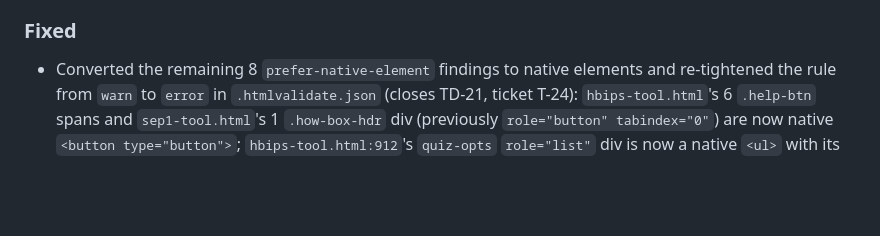
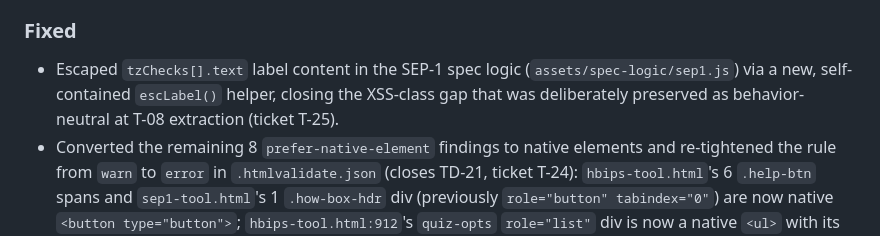
Before and after one commit to sawyer-QA/abstractiondeskqa, a Markdown page: CHANGELOG.md, the part around the change. Drawn GitHub-style; blank space fills up the shorter version.

```diff
--- a/CHANGELOG.md
+++ b/CHANGELOG.md
@@ -43,6 +43,7 @@ All notable changes to this project are documented here. Format follows [Keep a
 
 ### Fixed
 
+- Escaped `tzChecks[].text` label content in the SEP-1 spec logic (`assets/spec-logic/sep1.js`) via a new, self-contained `escLabel()` helper, closing the XSS-class gap that was deliberately preserved as behavior-neutral at T-08 extraction (ticket T-25).
 - Converted the remaining 8 `prefer-native-element` findings to native elements and re-tightened the rule from `warn` to `error` in `.htmlvalidate.json` (closes TD-21, ticket T-24): `hbips-tool.html`'s 6 `.help-btn` spans and `sep1-tool.html`'s 1 `.how-box-hdr` div (previously `role="button" tabindex="0"`) are now native `<button type="button">`; `hbips-tool.html:912`'s `quiz-opts` `role="list"` div is now a native `<ul>` with its JS-rendered option buttons each wrapped in an `<li>` — the content-model fix T-22 deliberately deferred, since a `<ul>` can't take a `<button>` as a direct child. `prefer-native-element` is no longer downgraded anywhere in the config.
 - Eliminated the remaining static inline `style="..."` attributes T-16 missed and re-tightened `no-inline-style` from `warn` to `error` in `.htmlvalidate.json` (closes TD-20, ticket T-23): 48 total — 46 in `lookup.html` (never in T-16's file scope, despite T-16's close-out text claiming full sitewide coverage) plus 1 each in `lkw-tool.html`/`cmo-tool.html`'s `#qprog-fill` quiz-progress-bar defaults, which T-16/T-22 had documented as deliberately inline but never actually suppressed from the linter. Corrected from T-22's own "47" estimate (a lines-matched grep undercounted two lines carrying multiple `style=` attributes each). `lookup.html`'s 46 includes a JS-driven case neither prior ticket had named — the `#tagReview` auto-detected-tags panel — converted using the same pattern as the two progress bars (a CSS class default holds the initial value; the existing runtime `.style.*` JS assignment is untouched). One inline hover handler in that same 46 (`onmouseover`/`onmouseout` + `this.style.background` on the "Browse all tags" button) was converted to a plain CSS `:hover` rule instead of deferred, since it had no dynamic dependency. `lookup.html`'s local `:root` palette caveat: its `--teal2` resolves to `#0fa39f`, not the shared `#0da8a5`/`#14b8a6`, so the footer brand-letter accent (also part of the 46) stays a literal-hex class rather than a token reference, to avoid a silent color shift on this page.
 - Keyboard-operable case-cards and help buttons via a shared delegated handler (ticket T-18, closes TD-17): `hbips-tool.html`'s 6 `.help-btn` spans (`role="button" tabindex="0"` but no keydown handler at all) and the `.case-card` activation elements on `sep1-tool.html`/`hbips-tool.html` (previously Enter-only) and `lkw-tool.html`/`cmo-tool.html` (previously not even focusable) now all respond to both Enter and Space, via one new delegated `keydown` listener in `assets/site.js` rather than per-element inline handlers. Deliberately excludes `cmo-tool.html`'s doc-type toggles and `sep1-tool.html`'s type-picker widget — those need checkbox/popup ARIA semantics, not plain button activation, and are split to a new ticket, T-19.
```
Also changed, not shown: ARCHITECTURE.md (+2 -0 lines).
